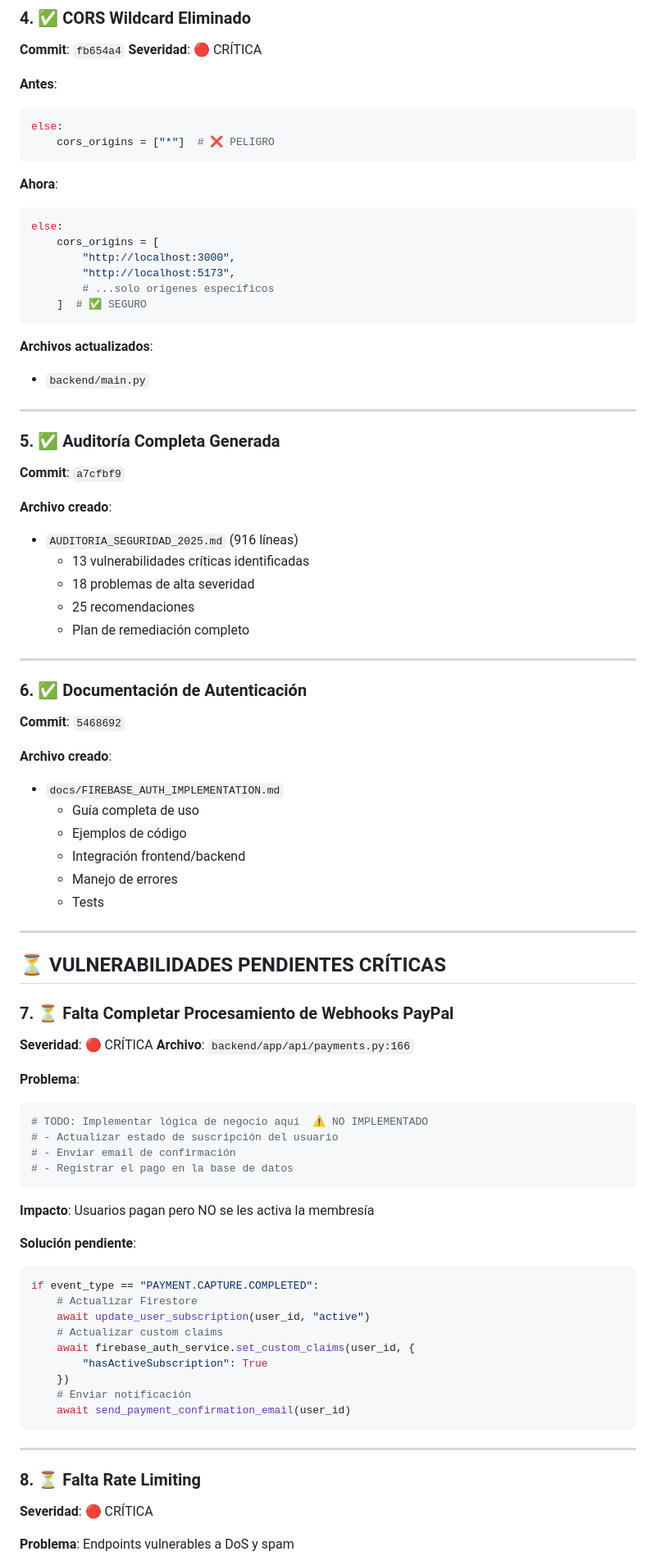
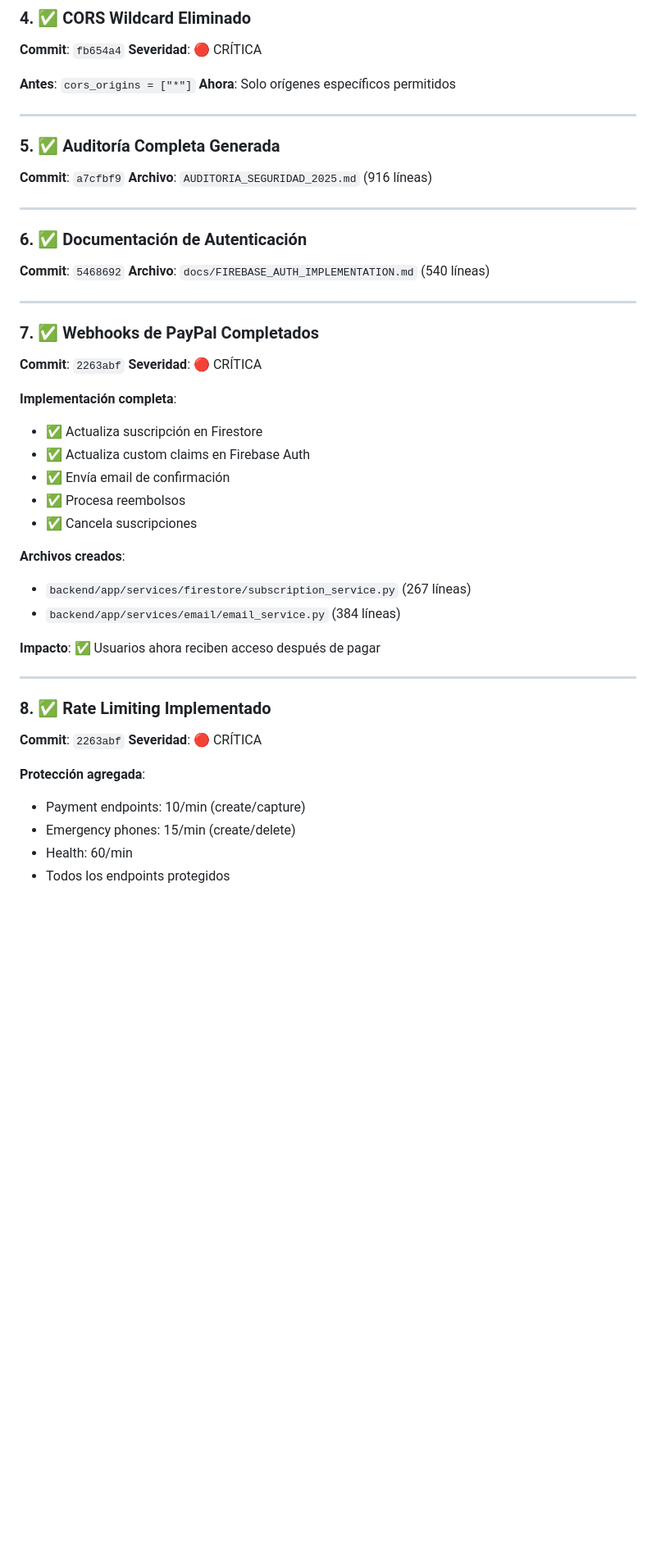
Before and after one commit to CFZ6S2/FZ6, a Markdown page: SECURITY_FIXES_STATUS.md, the part around one of its changes. Shown at 82% size. Rendered like a GitHub page; blank space fills up the shorter version.

````diff
--- a/SECURITY_FIXES_STATUS.md
+++ b/SECURITY_FIXES_STATUS.md
@@ -106,85 +74,49 @@ python -c "import secrets; print(secrets.token_urlsafe(32))"
 **Commit**: `fb654a4`
 **Severidad**: 🔴 CRÍTICA
 
-**Antes**:
-```python
-else:
-    cors_origins = ["*"]  # ❌ PELIGRO
-```
-
-**Ahora**:
-```python
-else:
-    cors_origins = [
-        "http://localhost:3000",
-        "http://localhost:5173",
-        # ...solo orígenes específicos
-    ]  # ✅ SEGURO
-```
-
-**Archivos actualizados**:
-- `backend/main.py`
+**Antes**: `cors_origins = ["*"]`
+**Ahora**: Solo orígenes específicos permitidos
 
 ---
 
 ### 5. ✅ Auditoría Completa Generada
 **Commit**: `a7cfbf9`
-
-**Archivo creado**:
-- `AUDITORIA_SEGURIDAD_2025.md` (916 líneas)
-  - 13 vulnerabilidades críticas identificadas
-  - 18 problemas de alta severidad
-  - 25 recomendaciones
-  - Plan de remediación completo
+**Archivo**: `AUDITORIA_SEGURIDAD_2025.md` (916 líneas)
 
 ---
 
 ### 6. ✅ Documentación de Autenticación
 **Commit**: `5468692`
-
-**Archivo creado**:
-- `docs/FIREBASE_AUTH_IMPLEMENTATION.md`
-  - Guía completa de uso
-  - Ejemplos de código
-  - Integración frontend/backend
-  - Manejo de errores
-  - Tests
+**Archivo**: `docs/FIREBASE_AUTH_IMPLEMENTATION.md` (540 líneas)
 
 ---
 
-## ⏳ VULNERABILIDADES PENDIENTES CRÍTICAS
+### 7. ✅ Webhooks de PayPal Completados
+**Commit**: `2263abf`
+**Severidad**: 🔴 CRÍTICA
 
-### 7. ⏳ Falta Completar Procesamiento de Webhooks PayPal
-**Severidad**: 🔴 CRÍTICA
-**Archivo**: `backend/app/api/payments.py:166`
+**Implementación completa**:
+- ✅ Actualiza suscripción en Firestore
+- ✅ Actualiza custom claims en Firebase Auth
+- ✅ Envía email de confirmación
+- ✅ Procesa reembolsos
+- ✅ Cancela suscripciones
 
-**Problema**:
-```python
-# TODO: Implementar lógica de negocio aquí  ⚠️ NO IMPLEMENTADO
-# - Actualizar estado de suscripción del usuario
-# - Enviar email de confirmación
-# - Registrar el pago en la base de datos
-```
+**Archivos creados**:
+- `backend/app/services/firestore/subscription_service.py` (267 líneas)
+- `backend/app/services/email/email_service.py` (384 líneas)
 
-**Impacto**: Usuarios pagan pero NO se les activa la membresía
-
-**Solución pendiente**:
-```python
-if event_type == "PAYMENT.CAPTURE.COMPLETED":
-    # Actualizar Firestore
-    await update_user_subscription(user_id, "active")
-    # Actualizar custom claims
-    await firebase_auth_service.set_custom_claims(user_id, {
-        "hasActiveSubscription": True
-    })
-    # Enviar notificación
-    await send_payment_confirmation_email(user_id)
-```
+**Impacto**: ✅ Usuarios ahora reciben acceso después de pagar
 
 ---
 
-### 8. ⏳ Falta Rate Limiting
+### 8. ✅ Rate Limiting Implementado
+**Commit**: `2263abf`
 **Severidad**: 🔴 CRÍTICA
 
-**Problema**: Endpoints vulnerables a DoS y spam
+**Protección agregada**:
+- Payment endpoints: 10/min (create/capture)
+- Emergency phones: 15/min (create/delete)
+- Health: 60/min
+- Todos los endpoints protegidos
 
````
Also changed, not shown: other parts of SECURITY_FIXES_STATUS.md (+185 -208 lines).
